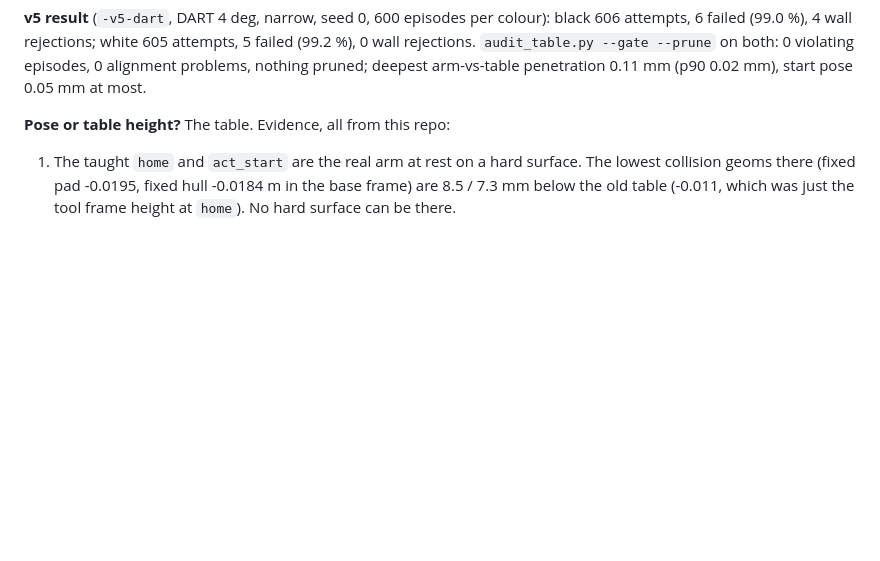
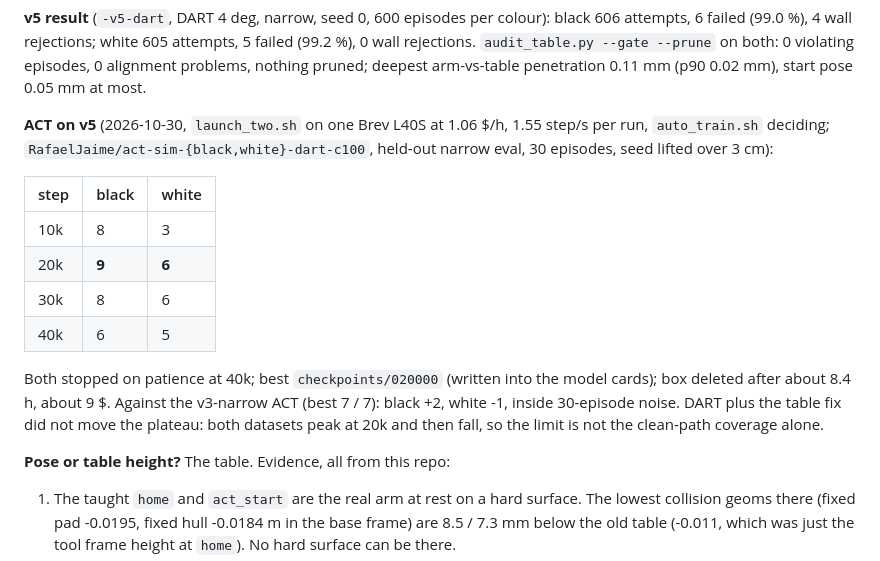
Before and after one commit to alvaromoli13/Robotluces, a Markdown page: sim/README.md, the part around the change. Rendered like a GitHub page; blank space fills up the shorter version.

Commit message:
docs(sim): record ACT results on v5-dart datasets

```diff
--- a/sim/README.md
+++ b/sim/README.md
@@ -187,6 +187,20 @@ demos were physically impossible.
 4 wall rejections; white 605 attempts, 5 failed (99.2 %), 0 wall rejections. `audit_table.py --gate --prune` on both:
 0 violating episodes, 0 alignment problems, nothing pruned; deepest arm-vs-table penetration 0.11 mm (p90 0.02 mm),
 start pose 0.05 mm at most.
+
+**ACT on v5** (2026-10-30, `launch_two.sh` on one Brev L40S at 1.06 $/h, 1.55 step/s per run, `auto_train.sh` deciding;
+`RafaelJaime/act-sim-{black,white}-dart-c100`, held-out narrow eval, 30 episodes, seed lifted over 3 cm):
+
+| step | black | white |
+|---|---|---|
+| 10k | 8 | 3 |
+| 20k | **9** | **6** |
+| 30k | 8 | 6 |
+| 40k | 6 | 5 |
+
+Both stopped on patience at 40k; best `checkpoints/020000` (written into the model cards); box deleted after about 8.4 h,
+about 9 $. Against the v3-narrow ACT (best 7 / 7): black +2, white -1, inside 30-episode noise. DART plus the table fix did
+not move the plateau: both datasets peak at 20k and then fall, so the limit is not the clean-path coverage alone.
 
 **Pose or table height?** The table. Evidence, all from this repo:
 
```
Also changed, not shown: odd/tasks/sim-replica.md (+2 -0 lines).
